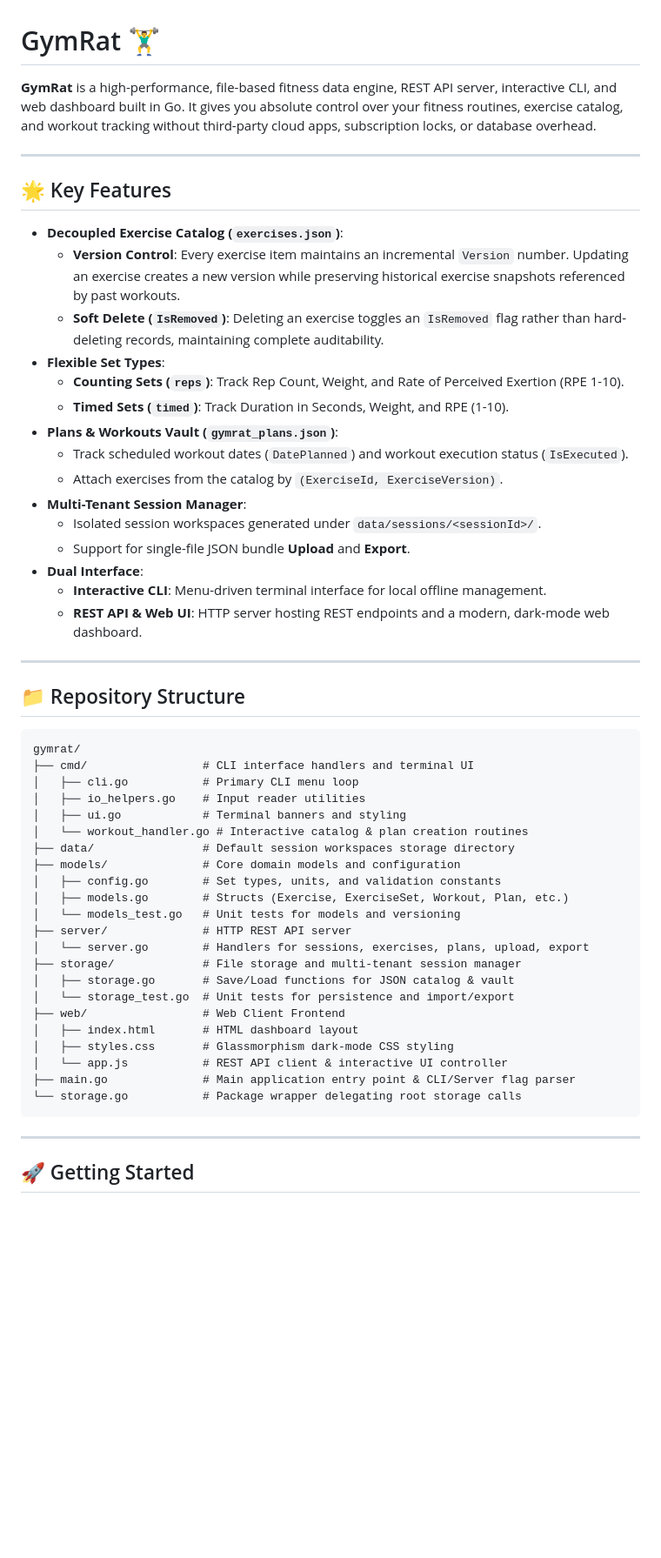
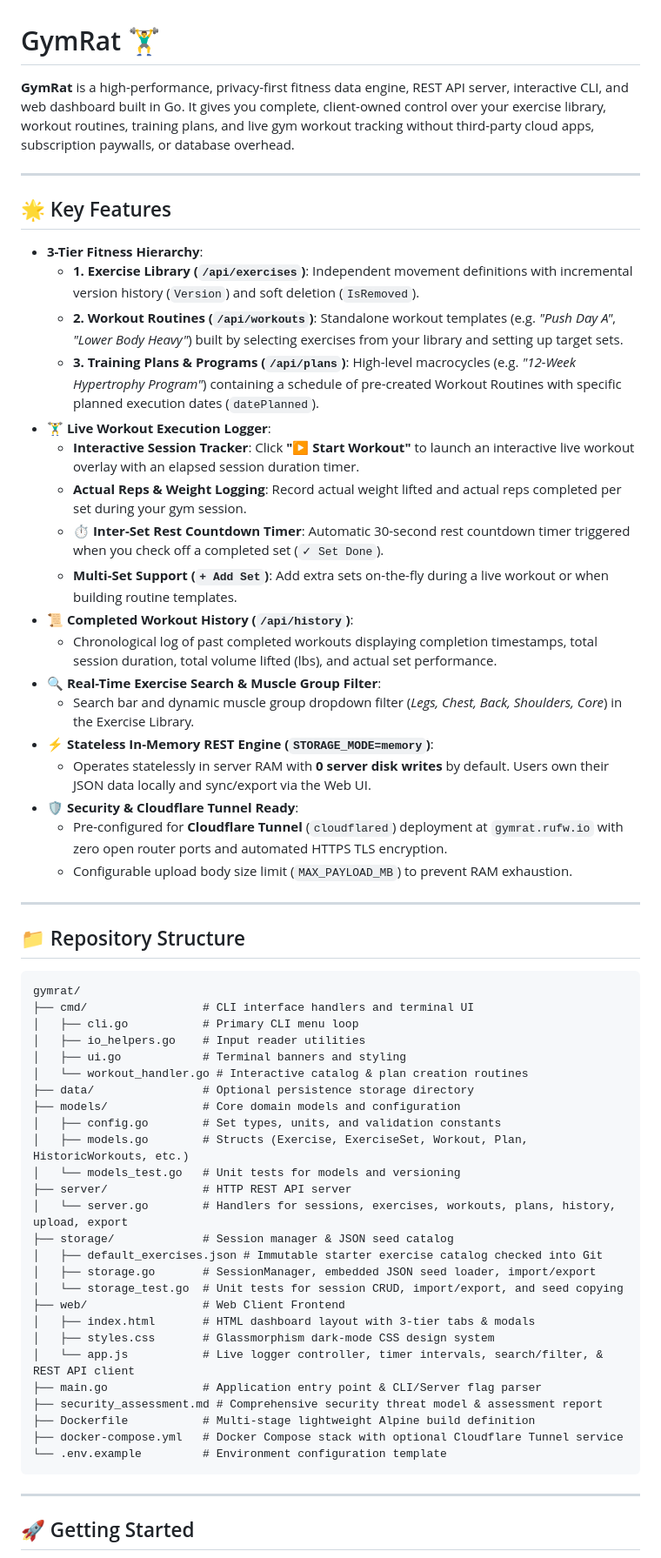
Before and after one commit to jazonknight/rufw-gymrat, a Markdown page: README.md, the part around one of its changes. Shown at 87% size. GitHub-like rendering; blank space fills up the shorter version.

Commit message:
update the documentation readme.md

````diff
--- a/README.md
+++ b/README.md
@@ -1,26 +1,29 @@
 # GymRat 🏋️‍♂️
 
-**GymRat** is a high-performance, file-based fitness data engine, REST API server, interactive CLI, and web dashboard built in Go. It gives you absolute control over your fitness routines, exercise catalog, and workout tracking without third-party cloud apps, subscription locks, or database overhead.
+**GymRat** is a high-performance, privacy-first fitness data engine, REST API server, interactive CLI, and web dashboard built in Go. It gives you complete, client-owned control over your exercise library, workout routines, training plans, and live gym workout tracking without third-party cloud apps, subscription paywalls, or database overhead.
 
 ---
 
 ## 🌟 Key Features
 
-* **Decoupled Exercise Catalog (`exercises.json`)**:
-  * **Version Control**: Every exercise item maintains an incremental `Version` number. Updating an exercise creates a new version while preserving historical exercise snapshots referenced by past workouts.
-  * **Soft Delete (`IsRemoved`)**: Deleting an exercise toggles an `IsRemoved` flag rather than hard-deleting records, maintaining complete auditability.
-* **Flexible Set Types**:
-  * **Counting Sets (`reps`)**: Track Rep Count, Weight, and Rate of Perceived Exertion (RPE 1-10).
-  * **Timed Sets (`timed`)**: Track Duration in Seconds, Weight, and RPE (1-10).
-* **Plans & Workouts Vault (`gymrat_plans.json`)**:
-  * Track scheduled workout dates (`DatePlanned`) and workout execution status (`IsExecuted`).
-  * Attach exercises from the catalog by `(ExerciseId, ExerciseVersion)`.
-* **Multi-Tenant Session Manager**:
-  * Isolated session workspaces generated under `data/sessions/<sessionId>/`.
-  * Support for single-file JSON bundle **Upload** and **Export**.
-* **Dual Interface**:
-  * **Interactive CLI**: Menu-driven terminal interface for local offline management.
-  * **REST API & Web UI**: HTTP server hosting REST endpoints and a modern, dark-mode web dashboard.
+* **3-Tier Fitness Hierarchy**:
+  * **1. Exercise Library (`/api/exercises`)**: Independent movement definitions with incremental version history (`Version`) and soft deletion (`IsRemoved`).
+  * **2. Workout Routines (`/api/workouts`)**: Standalone workout templates (e.g. *"Push Day A"*, *"Lower Body Heavy"*) built by selecting exercises from your library and setting up target sets.
+  * **3. Training Plans & Programs (`/api/plans`)**: High-level macrocycles (e.g. *"12-Week Hypertrophy Program"*) containing a schedule of pre-created Workout Routines with specific planned execution dates (`datePlanned`).
+* **🏋️‍♂️ Live Workout Execution Logger**:
+  * **Interactive Session Tracker**: Click **"▶ Start Workout"** to launch an interactive live workout overlay with an elapsed session duration timer.
+  * **Actual Reps & Weight Logging**: Record actual weight lifted and actual reps completed per set during your gym session.
+  * **⏱️ Inter-Set Rest Countdown Timer**: Automatic 30-second rest countdown timer triggered when you check off a completed set (`✓ Set Done`).
+  * **Multi-Set Support (`+ Add Set`)**: Add extra sets on-the-fly during a live workout or when building routine templates.
+* **📜 Completed Workout History (`/api/history`)**:
+  * Chronological log of past completed workouts displaying completion timestamps, total session duration, total volume lifted (lbs), and actual set performance.
+* **🔍 Real-Time Exercise Search & Muscle Group Filter**:
+  * Search bar and dynamic muscle group dropdown filter (*Legs, Chest, Back, Shoulders, Core*) in the Exercise Library.
+* **⚡ Stateless In-Memory REST Engine (`STORAGE_MODE=memory`)**:
+  * Operates statelessly in server RAM with **0 server disk writes** by default. Users own their JSON data locally and sync/export via the Web UI.
+* **🛡 Security & Cloudflare Tunnel Ready**:
+  * Pre-configured for **Cloudflare Tunnel** (`cloudflared`) deployment at `gymrat.rufw.io` with zero open router ports and automated HTTPS TLS encryption.
+  * Configurable upload body size limit (`MAX_PAYLOAD_MB`) to prevent RAM exhaustion.
 
 ---
 
@@ -33,22 +36,26 @@ gymrat/
 │   ├── io_helpers.go    # Input reader utilities
 │   ├── ui.go            # Terminal banners and styling
 │   └── workout_handler.go # Interactive catalog & plan creation routines
-├── data/                # Default session workspaces storage directory
+├── data/                # Optional persistence storage directory
 ├── models/              # Core domain models and configuration
 │   ├── config.go        # Set types, units, and validation constants
-│   ├── models.go        # Structs (Exercise, ExerciseSet, Workout, Plan, etc.)
+│   ├── models.go        # Structs (Exercise, ExerciseSet, Workout, Plan, HistoricWorkouts, etc.)
 │   └── models_test.go   # Unit tests for models and versioning
 ├── server/              # HTTP REST API server
-│   └── server.go        # Handlers for sessions, exercises, plans, upload, export
-├── storage/             # File storage and multi-tenant session manager
-│   ├── storage.go       # Save/Load functions for JSON catalog & vault
-│   └── storage_test.go  # Unit tests for persistence and import/export
+│   └── server.go        # Handlers for sessions, exercises, workouts, plans, history, upload, export
+├── storage/             # Session manager & JSON seed catalog
+│   ├── default_exercises.json # Immutable starter exercise catalog checked into Git
+│   ├── storage.go       # SessionManager, embedded JSON seed loader, import/export
+│   └── storage_test.go  # Unit tests for session CRUD, import/export, and seed copying
 ├── web/                 # Web Client Frontend
-│   ├── index.html       # HTML dashboard layout
-│   ├── styles.css       # Glassmorphism dark-mode CSS styling
-│   └── app.js           # REST API client & interactive UI controller
-├── main.go              # Main application entry point & CLI/Server flag parser
-└── storage.go           # Package wrapper delegating root storage calls
+│   ├── index.html       # HTML dashboard layout with 3-tier tabs & modals
+│   ├── styles.css       # Glassmorphism dark-mode CSS design system
+│   └── app.js           # Live logger controller, timer intervals, search/filter, & REST API client
+├── main.go              # Application entry point & CLI/Server flag parser
+├── security_assessment.md # Comprehensive security threat model & assessment report
+├── Dockerfile           # Multi-stage lightweight Alpine build definition
+├── docker-compose.yml   # Docker Compose stack with optional Cloudflare Tunnel service
+└── .env.example         # Environment configuration template
 ```
 
 ---
````
Also changed, not shown: other parts of README.md (+36 -39 lines).
